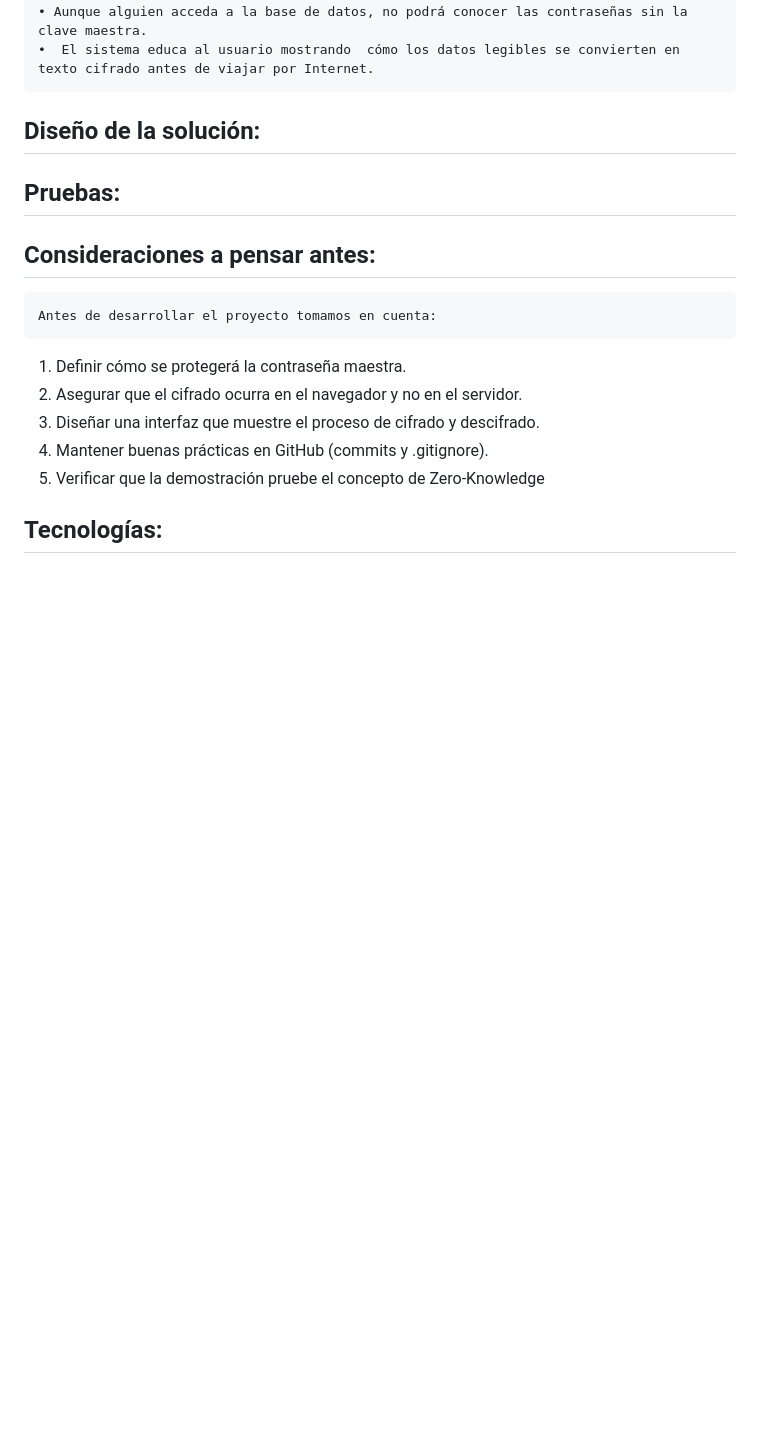
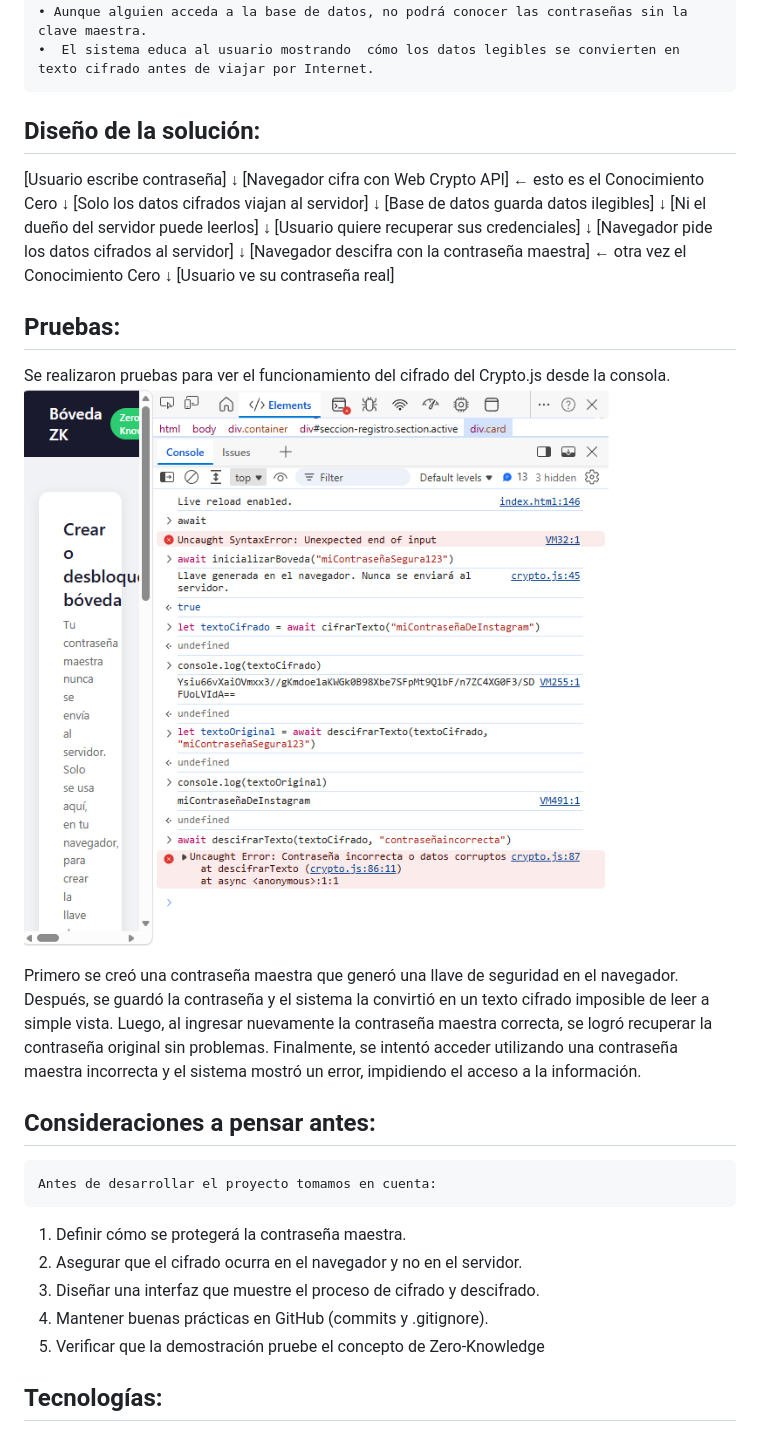
Before and after one commit to valeriavalverdeespinoza-stack/boveda-zk, a Markdown page: README.md, the part around the change. GitHub-like rendering; pictures changed too: image.png (added); blank space fills up the shorter version.

Commit message:
Actualizaciones en el README.md

```diff
--- a/README.md
+++ b/README.md
@@ -15,7 +15,30 @@
     •  El sistema educa al usuario mostrando  cómo los datos legibles se convierten en texto cifrado antes de viajar por Internet.
 ## Diseño de la solución:
 
+[Usuario escribe contraseña]
+         ↓
+[Navegador cifra con Web Crypto API]  ← esto es el Conocimiento Cero
+         ↓
+[Solo los datos cifrados viajan al servidor]
+         ↓
+[Base de datos guarda datos ilegibles]
+         ↓
+[Ni el dueño del servidor puede leerlos]
+         ↓
+[Usuario quiere recuperar sus credenciales]
+         ↓
+[Navegador pide los datos cifrados al servidor]
+         ↓
+[Navegador descifra con la contraseña maestra]  ← otra vez el Conocimiento Cero
+         ↓
+[Usuario ve su contraseña real]
+
 ## Pruebas:
+
+Se realizaron pruebas para ver el funcionamiento del cifrado del Crypto.js desde la consola.
+![prueba-funcionamiento crytpo](image.png)
+
+Primero se creó una contraseña maestra que generó una llave de seguridad en el navegador. Después, se guardó la contraseña y el sistema la convirtió en un texto cifrado imposible de leer a simple vista. Luego, al ingresar nuevamente la contraseña maestra correcta, se logró recuperar la contraseña original sin problemas. Finalmente, se intentó acceder utilizando una contraseña maestra incorrecta y el sistema mostró un error, impidiendo el acceso a la información.
 
 ## Consideraciones a pensar antes:
     Antes de desarrollar el proyecto tomamos en cuenta:
```
